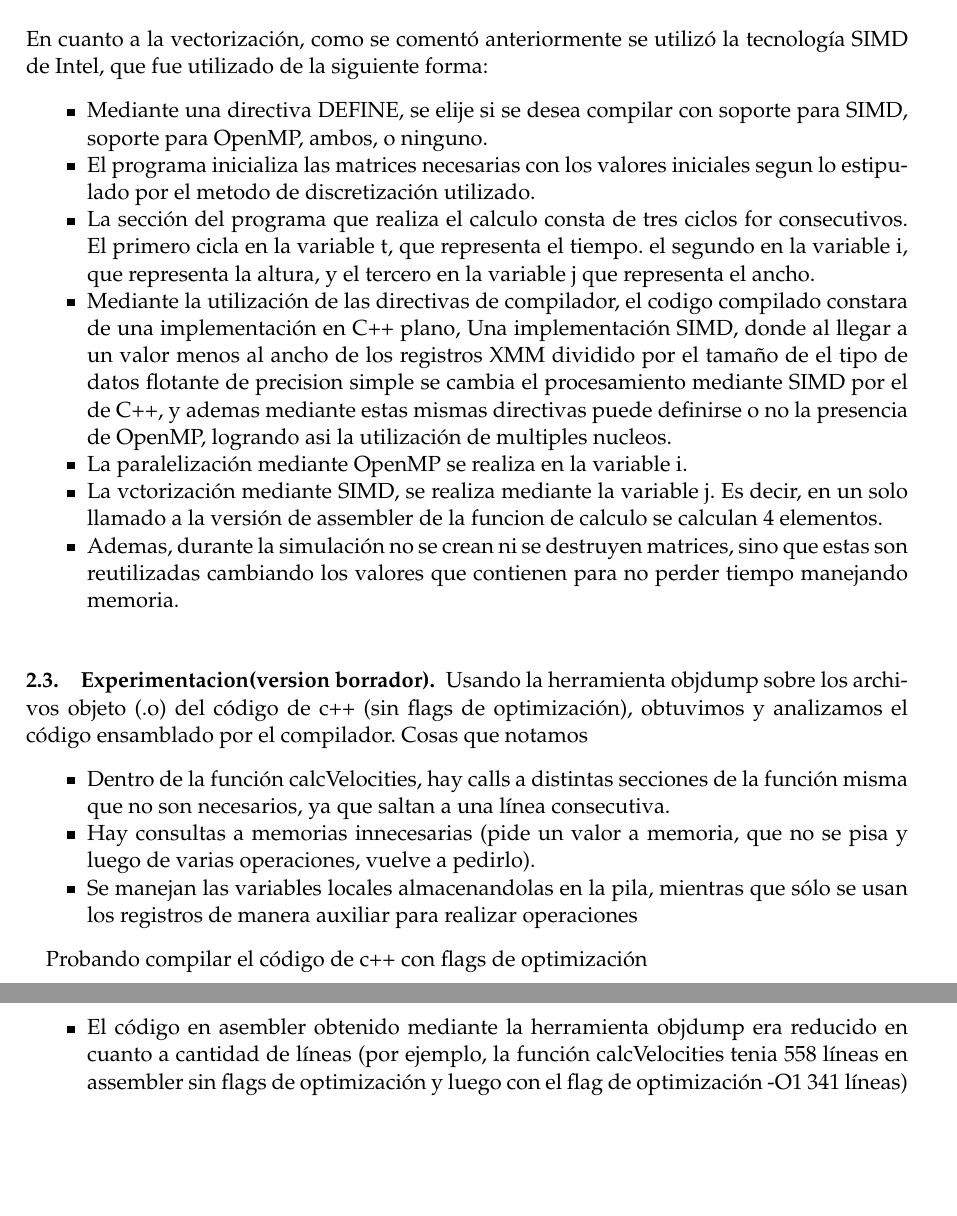
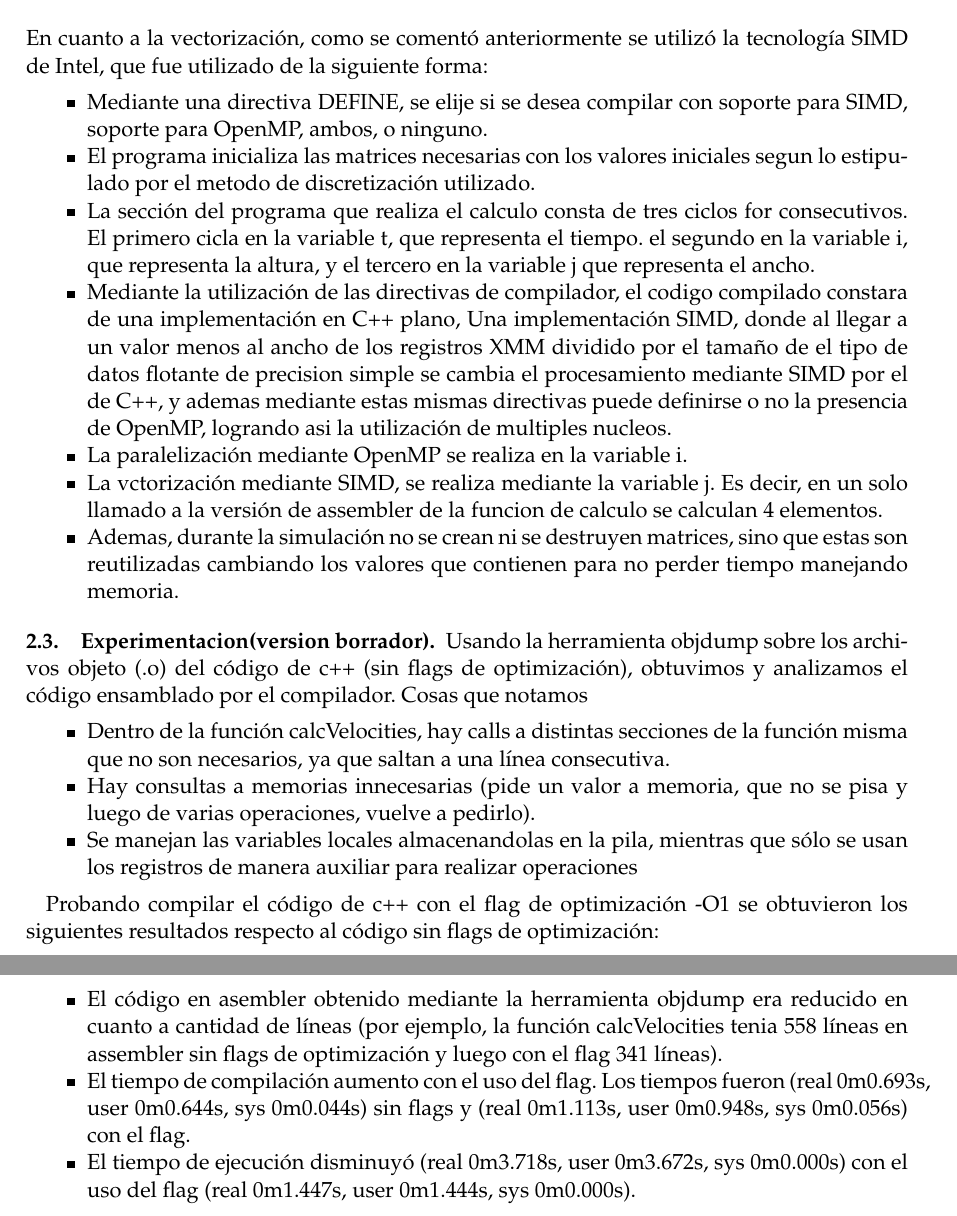
Before and after one commit to maventura/navier-stokes-simd-solver, a LaTeX paper (2D/informe/informe.tex, which reads 2D/informe/desarrollo.tex): two parts of pages 5 and 6 of 7, joined at a grey line, cut so that both start at the same text, the shorter picture padded with empty space. Compiled offline with pdfLaTeX.

Commit message:
more emperimentation

```diff
--- a/2D/informe/desarrollo.tex
+++ b/2D/informe/desarrollo.tex
@@ -138,8 +138,9 @@ En cuanto a la vectorización, como se comentó anteriormente se utilizó la tec
 	\item La vctorización mediante SIMD, se realiza mediante la variable j. Es decir, en un solo llamado a la versión de assembler de la funcion de calculo se calculan 4 elementos.
 
 	\item Ademas, durante la simulación no se crean ni se destruyen matrices, sino que estas son reutilizadas cambiando los valores que contienen para no perder tiempo manejando memoria.
+\end{itemize}
 
-\end{itemize}
+%%%%%%%%%%%%%%%%%%%%%%%%%%%%%%%%%%%%%%%%%%%%%%%%%%%%%%%%%%%%%%%%%%%%%%%%%%%%%%%%%%%%%%%%%%%%%%%%%%%%%%
 
 \subsection{Experimentacion(version borrador)}
 
@@ -149,13 +150,16 @@ Cosas que notamos
 	\item Dentro de la función calcVelocities, hay calls a distintas secciones de la función misma que no son necesarios, ya que saltan a una línea consecutiva.
 	\item Hay consultas a memorias innecesarias (pide un valor a memoria, que no se pisa y luego de varias operaciones, vuelve a pedirlo).
 	\item Se manejan las variables locales almacenandolas en la pila, mientras que sólo se usan los registros de manera auxiliar para realizar operaciones
-	%continuar con  como es el codigo generado, como se manipulan las variables locales
 \end{itemize}
 
 \newline
 
-Probando compilar el código de c++ con flags de optimización
+Probando compilar el código de c++ con el flag de optimización -O1 se obtuvieron los siguientes resultados respecto al código sin flags de optimización:
 
 \begin{itemize}
-	\item El código en asembler obtenido mediante la herramienta objdump era reducido en cuanto a cantidad de líneas (por ejemplo, la función calcVelocities tenia 558 líneas en assembler sin flags de optimización y luego con el flag de optimización -O1 341 líneas)
+	\item El código en asembler obtenido mediante la herramienta objdump era reducido en cuanto a cantidad de líneas (por ejemplo, la función calcVelocities tenia 558 líneas en assembler sin flags de optimización y luego con el flag 341 líneas).
+	\item El tiempo de compilación aumento con el uso del flag. Los tiempos fueron (real 0m0.693s, user	0m0.644s, sys 0m0.044s) sin flags y (real 0m1.113s, user 0m0.948s, sys 0m0.056s) con el flag.
+	\item El tiempo de ejecución disminuyó (real 0m3.718s, user 0m3.672s, sys 0m0.000s) con el uso del flag (real 0m1.447s, user 0m1.444s, sys 0m0.000s).
 \end{itemize}
+
+%seguir con flag 02 y 03 y el resto de los experimentos
```
Also changed, not shown: 2D/informe/desarrollo.tex (4 more changed lines). Lines whose indentation alone changed are shown as unchanged.
